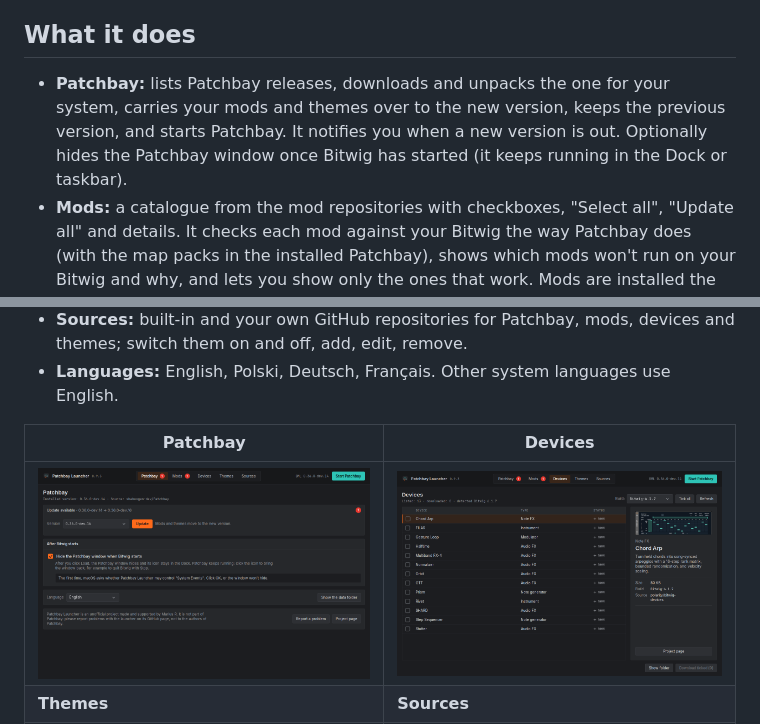
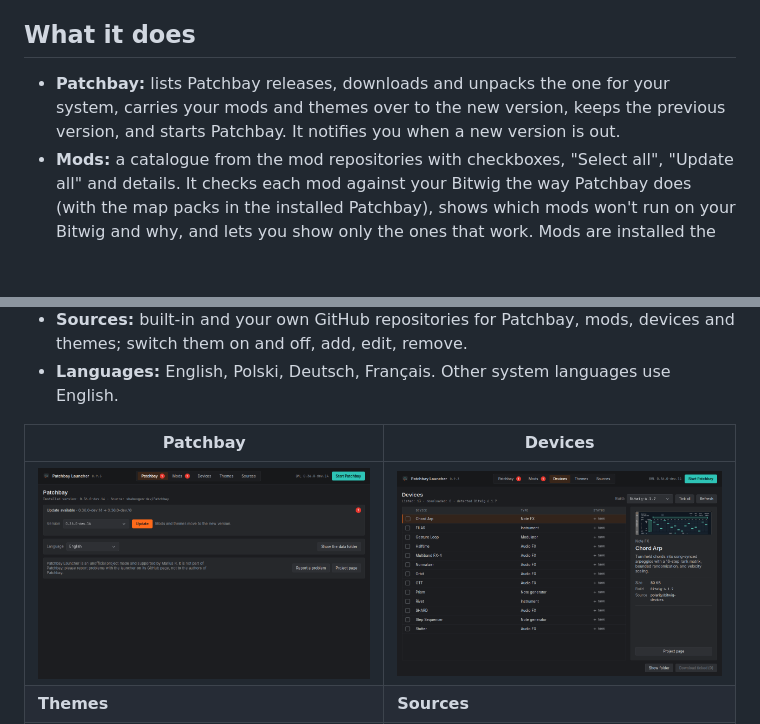
Before and after one commit to arius77R/patchbay-launcher, a Markdown page: README.md, 2 parts joined by grey strips. GitHub-like rendering; pictures changed too: docs/screenshots/patchbay.png; blank space fills up the shorter version.

```diff
--- a/README.md
+++ b/README.md
@@ -26,7 +26,7 @@ The app is not signed (no Apple Developer ID, no Windows code-signing certificat
 
 ## What it does
 
-- **Patchbay:** lists Patchbay releases, downloads and unpacks the one for your system, carries your mods and themes over to the new version, keeps the previous version, and starts Patchbay. It notifies you when a new version is out. Optionally hides the Patchbay window once Bitwig has started (it keeps running in the Dock or taskbar).
+- **Patchbay:** lists Patchbay releases, downloads and unpacks the one for your system, carries your mods and themes over to the new version, keeps the previous version, and starts Patchbay. It notifies you when a new version is out.
 - **Mods:** a catalogue from the mod repositories with checkboxes, "Select all", "Update all" and details. It checks each mod against your Bitwig the way Patchbay does (with the map packs in the installed Patchbay), shows which mods won't run on your Bitwig and why, and lets you show only the ones that work. Mods are installed the same way as Patchbay's own **Add Mod…**, with a SHA-256 check and their required mods.
 - **Devices:** `.bwdevice`, `.bwmodulator` and `.bwmodule` files, picked for your Bitwig version, checked against GitHub and added to Patchbay's Device Folders.
 - **Themes:** `.bte` colour themes for Patchbay's **Framework: Themes**, with a preview, installed into the active Patchbay's `components/` folder. "Use this theme" picks it in Patchbay's settings (Patchbay must be closed); restart Bitwig from Patchbay to see it.
```
Also changed, not shown: CHANGELOG.md (+0 -1 lines), 4 other files.
